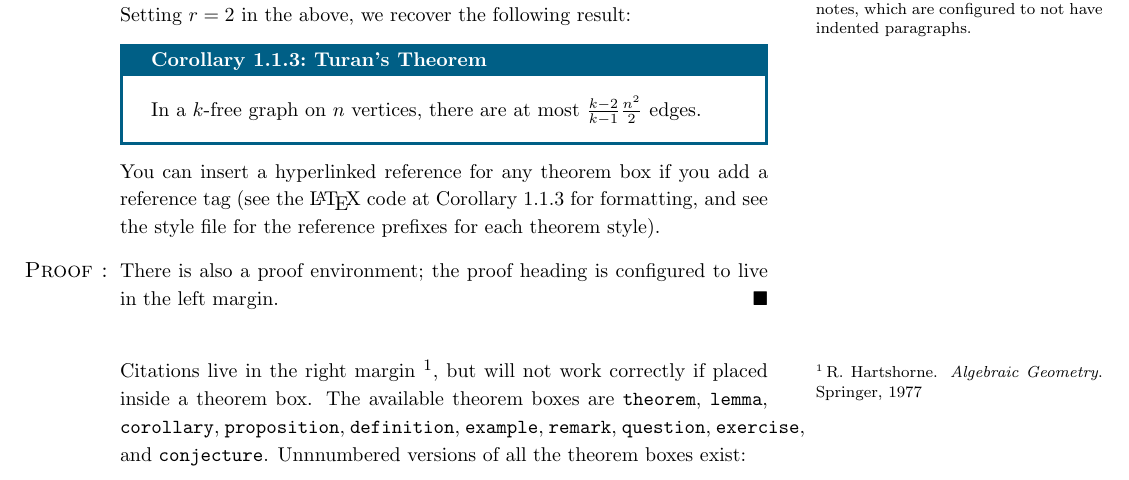
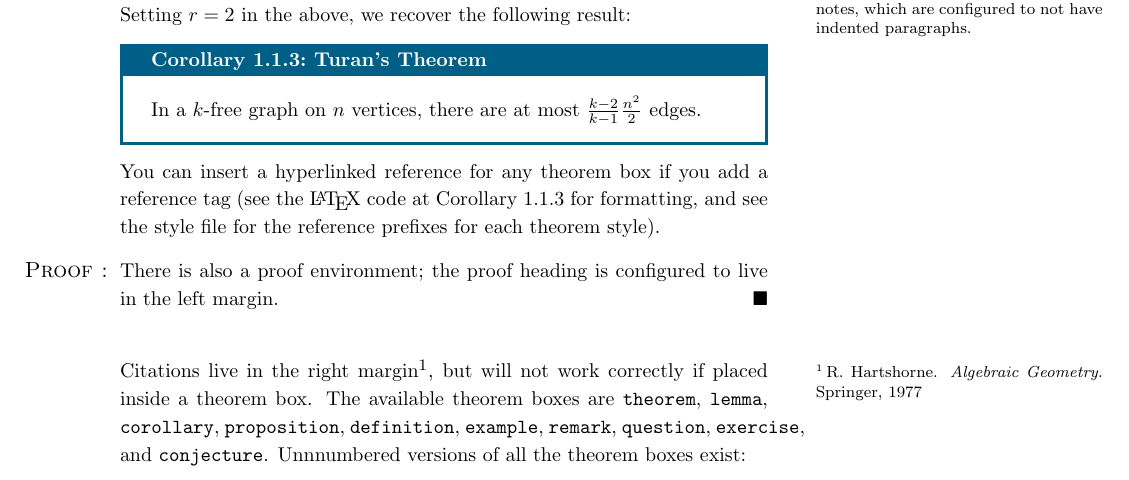
Before and after one commit to ultravioletcatastrophe/Latex-Notes-Template, a LaTeX thesis (sample.tex): part of page 2 of 4, cut so that both start at the same text. Compiled offline with pdfLaTeX.

Commit message:
fixed a misplaced space

```diff
--- a/sample.tex
+++ b/sample.tex
@@ -53,7 +53,7 @@ You can insert a hyperlinked reference for any theorem box if you add a referenc
     There is also a proof environment; the proof heading is configured to live in the left margin.
 \end{proof}
 
-Citations live in the right margin~\cite{hartshorne}, but will not work correctly if placed inside a theorem box. The available theorem boxes are \texttt{theorem}, \texttt{lemma}, \texttt{corollary}, \texttt{proposition}, \texttt{definition}, \texttt{example}, \texttt{remark}, \texttt{question}, \texttt{exercise}, and \texttt{conjecture}. Unnnumbered versions of all the theorem boxes exist:
+Citations live in the right margin\cite{hartshorne}, but will not work correctly if placed inside a theorem box. The available theorem boxes are \texttt{theorem}, \texttt{lemma}, \texttt{corollary}, \texttt{proposition}, \texttt{definition}, \texttt{example}, \texttt{remark}, \texttt{question}, \texttt{exercise}, and \texttt{conjecture}. Unnnumbered versions of all the theorem boxes exist:
 \begin{proposition*}[Hurwitz]
     The group of orientation-preserving conformal automorphisms of a compact Riemann surface of genus $g > 1$ has order at most $84(g-1)$.
 \end{proposition*}
```
Also changed, not shown: sample.pdf, sample.png.
